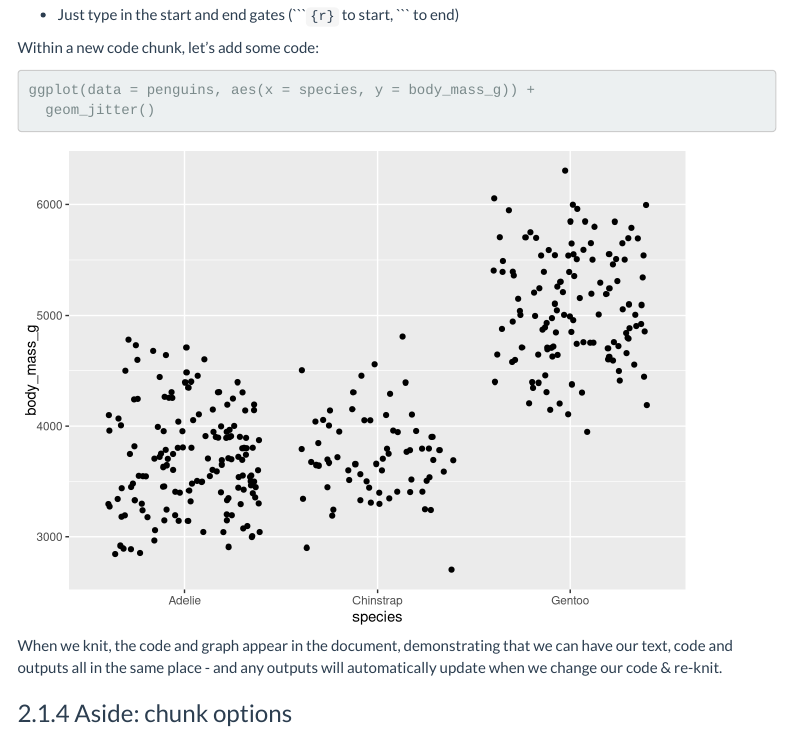
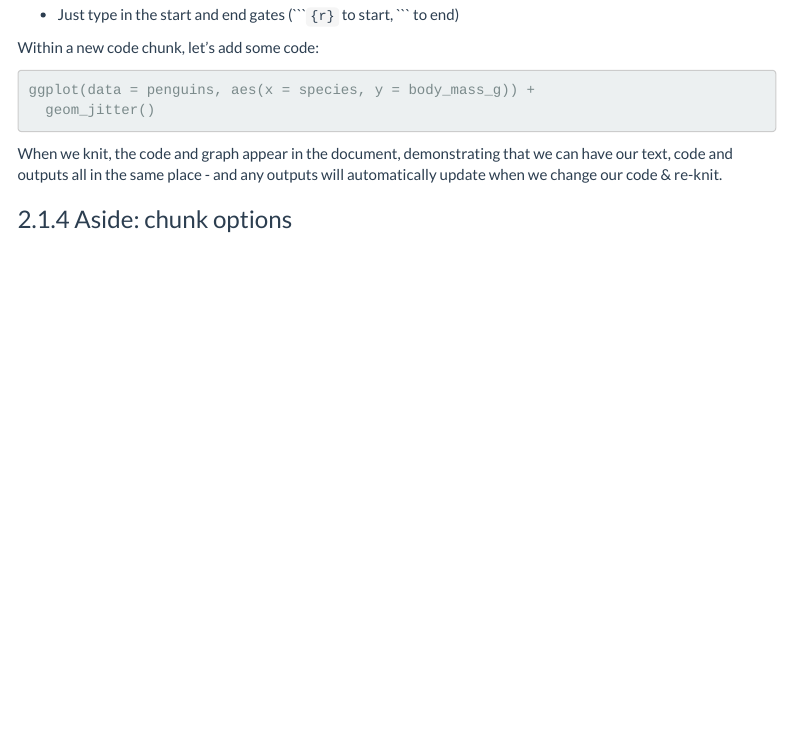
Before and after one commit to allisonhorst/ucsb-qmss-rmarkdown, an R Markdown document (index.Rmd): the page in a window 1100 px wide, from 2280 px down. Rendered offline with R 4.5, knitr and Pandoc, with nearby package versions; code that draws random numbers runs with fixed seeds of ours; menus at the side of the page are left out.

Commit message:
update w/code uneval

````diff
--- a/index.Rmd
+++ b/index.Rmd
@@ -104,7 +104,7 @@ Code chunks are where we'll add most code in an R Markdown document (though we'l
 
 Within a new code chunk, let's add some code:
 
-```{r, echo = TRUE}
+```{r, echo = TRUE, eval = FALSE}
 ggplot(data = penguins, aes(x = species, y = body_mass_g)) +
   geom_jitter()
 ```
````
Also changed, not shown: index.html.
